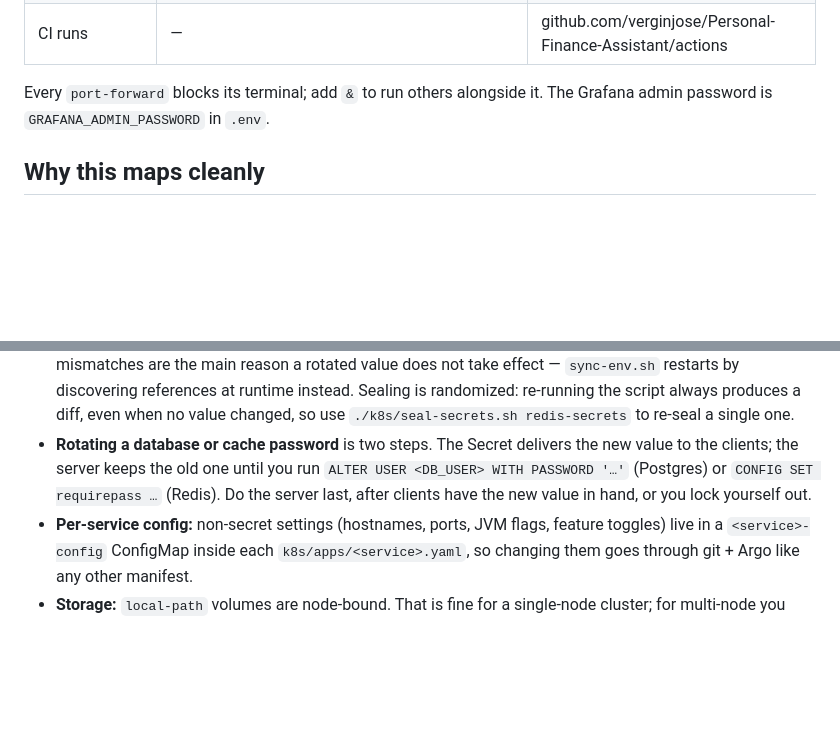
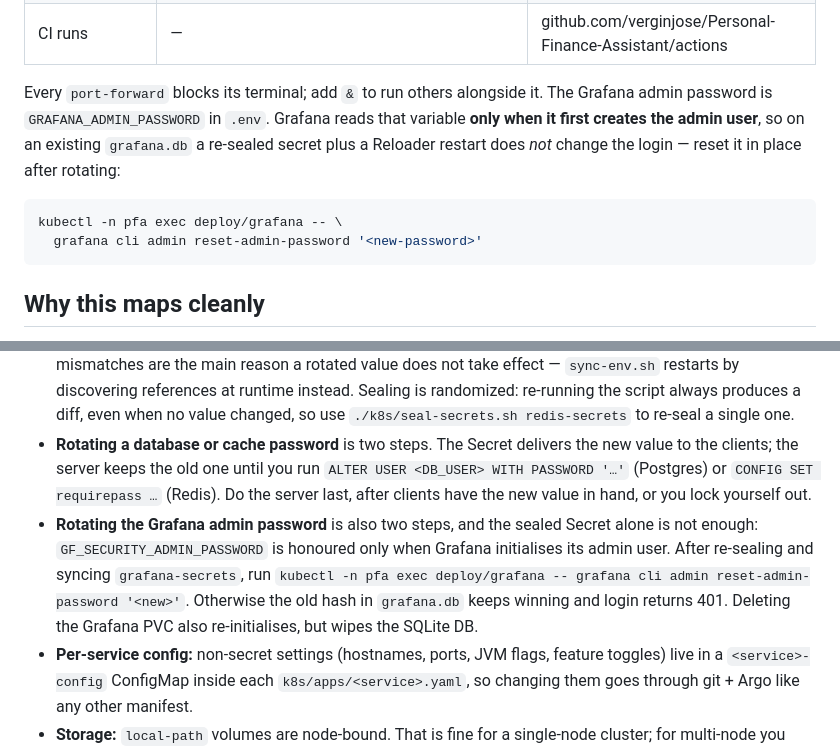
Before and after one commit to verginjose/Personal-Finance-Assistant, a Markdown page: k8s/README.md, 2 parts joined by grey strips. Rendered like a GitHub page; blank space fills up the shorter version.

Commit message:
docs(k8s): document Grafana admin password reset
GF_SECURITY_ADMIN_PASSWORD is only honoured on Grafana's first init, so a
re-sealed grafana-secrets plus a Reloader restart does not change the login
on an existing grafana.db. Document the in-place reset command in the README,
RUNBOOK and CHEATSHEET.

Co-Authored-By: Claude Code <noreply@anthropic.com>

````diff
--- a/k8s/README.md
+++ b/k8s/README.md
@@ -375,7 +375,15 @@ Pods come back in place on the next start because all state is on PVCs under
 | CI runs | — | github.com/verginjose/Personal-Finance-Assistant/actions |
 
 Every `port-forward` blocks its terminal; add `&` to run others alongside it.
-The Grafana admin password is `GRAFANA_ADMIN_PASSWORD` in `.env`.
+The Grafana admin password is `GRAFANA_ADMIN_PASSWORD` in `.env`. Grafana reads
+that variable **only when it first creates the admin user**, so on an existing
+`grafana.db` a re-sealed secret plus a Reloader restart does *not* change the
+login — reset it in place after rotating:
+
+```bash
+kubectl -n pfa exec deploy/grafana -- \
+  grafana cli admin reset-admin-password '<new-password>'
+```
 
 ## Why this maps cleanly
 
@@ -601,6 +609,13 @@ reachable with `port-forward` (they are `ClusterIP` services, matching the
   `ALTER USER <DB_USER> WITH PASSWORD '…'` (Postgres) or
   `CONFIG SET requirepass …` (Redis). Do the server last, after clients have the
   new value in hand, or you lock yourself out.
+- **Rotating the Grafana admin password** is also two steps, and the sealed
+  Secret alone is not enough: `GF_SECURITY_ADMIN_PASSWORD` is honoured only when
+  Grafana initialises its admin user. After re-sealing and syncing
+  `grafana-secrets`, run
+  `kubectl -n pfa exec deploy/grafana -- grafana cli admin reset-admin-password '<new>'`.
+  Otherwise the old hash in `grafana.db` keeps winning and login returns 401.
+  Deleting the Grafana PVC also re-initialises, but wipes the SQLite DB.
 - **Per-service config:** non-secret settings (hostnames, ports, JVM flags,
   feature toggles) live in a `<service>-config` ConfigMap inside each
   `k8s/apps/<service>.yaml`, so changing them goes through git + Argo like any
````
Also changed, not shown: k8s/CHEATSHEET.md (+2 -0 lines), k8s/RUNBOOK.md (+8 -0 lines).
